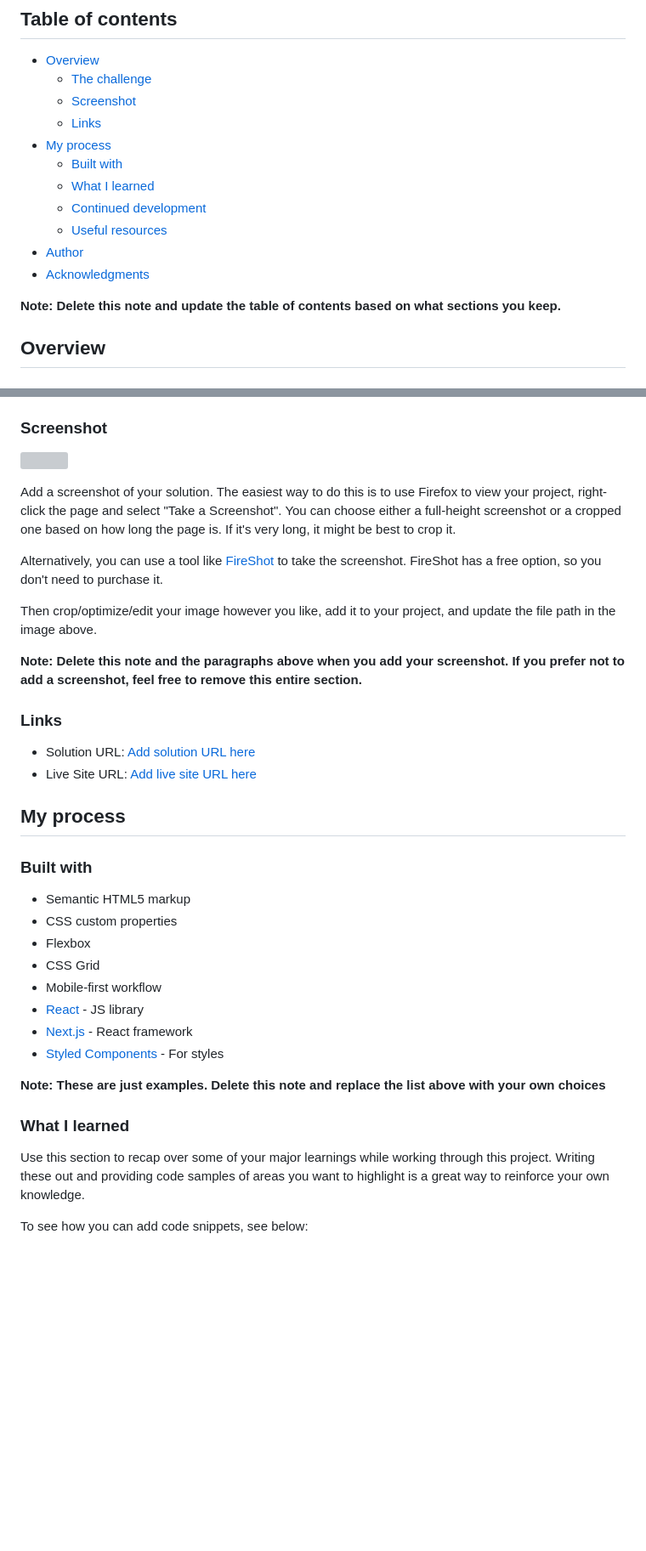
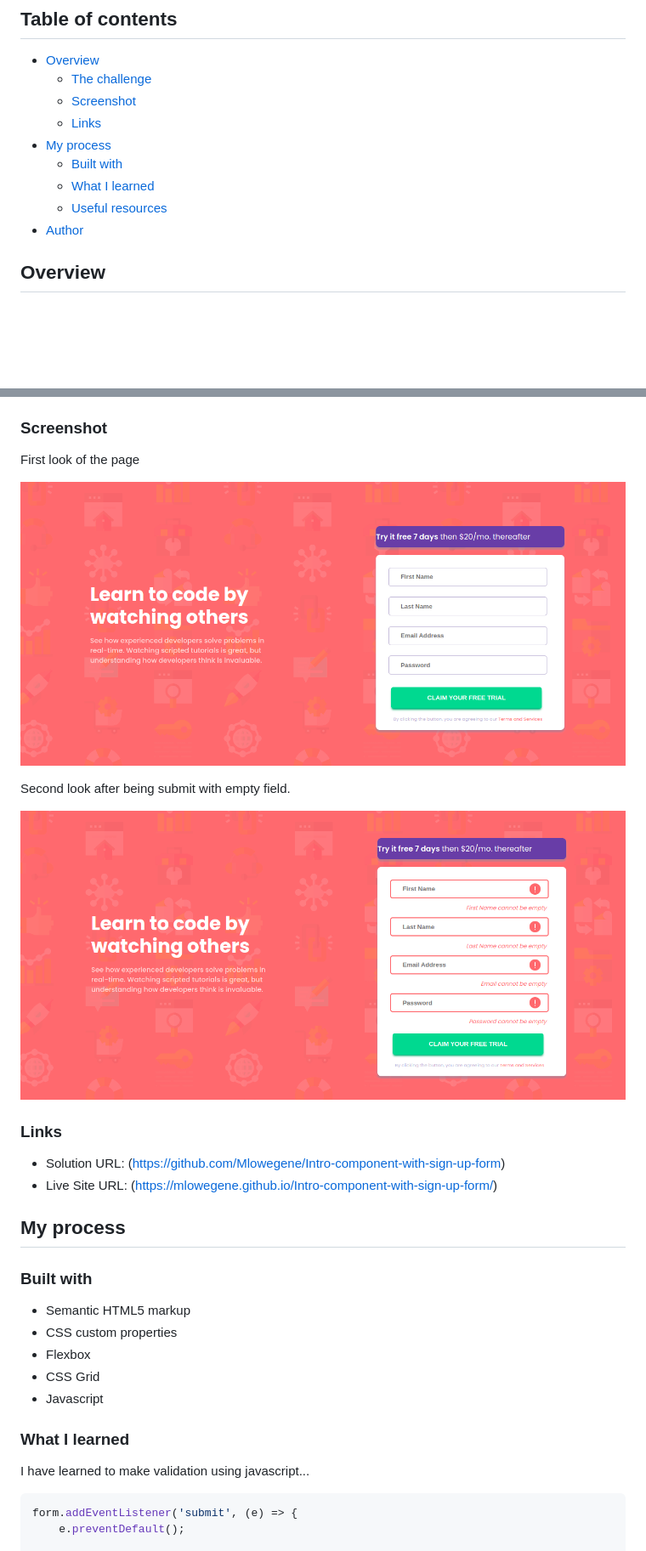
Before and after one commit to Mlowegene/Intro-component-with-sign-up-form, a Markdown page: README.md, 2 parts joined by grey strips. Shown: that part at 85% size. GitHub-like rendering; pictures changed too: intro1.png (added), intro2.png (added); blank space fills up the shorter version; grey boxes are pictures that could not be loaded.

````diff
--- a/README.md
+++ b/README.md
@@ -11,12 +11,8 @@ This is a solution to the [Intro component with sign up form challenge on Fronte
 - [My process](#my-process)
   - [Built with](#built-with)
   - [What I learned](#what-i-learned)
-  - [Continued development](#continued-development)
   - [Useful resources](#useful-resources)
 - [Author](#author)
-- [Acknowledgments](#acknowledgments)
-
-**Note: Delete this note and update the table of contents based on what sections you keep.**
 
 ## Overview
 
@@ -31,21 +27,18 @@ Users should be able to:
   - The email address is not formatted correctly (i.e. a correct email address should have this structure: `name@host.tld`). The message for this error should say *"Looks like this is not an email"*
 
 ### Screenshot
+First look of the page
 
-![](./screenshot.jpg)
+![](./intro1.png)
 
-Add a screenshot of your solution. The easiest way to do this is to use Firefox to view your project, right-click the page and select "Take a Screenshot". You can choose either a full-height screenshot or a cropped one based on how long the page is. If it's very long, it might be best to crop it.
+Second look after being submit with empty field.
 
-Alternatively, you can use a tool like [FireShot](https://getfireshot.com/) to take the screenshot. FireShot has a free option, so you don't need to purchase it.
-
-Then crop/optimize/edit your image however you like, add it to your project, and update the file path in the image above.
-
-**Note: Delete this note and the paragraphs above when you add your screenshot. If you prefer not to add a screenshot, feel free to remove this entire section.**
+![](./intro2.png)
 
 ### Links
 
-- Solution URL: [Add solution URL here](https://your-solution-url.com)
-- Live Site URL: [Add live site URL here](https://your-live-site-url.com)
+- Solution URL: (https://github.com/Mlowegene/Intro-component-with-sign-up-form)
+- Live Site URL: (https://mlowegene.github.io/Intro-component-with-sign-up-form/)
 
 ## My process
 
@@ -55,16 +48,13 @@ Then crop/optimize/edit your image however you like, add it to your project, and
 - CSS custom properties
 - Flexbox
 - CSS Grid
-- Mobile-first workflow
-- [React](https://reactjs.org/) - JS library
-- [Next.js](https://nextjs.org/) - React framework
-- [Styled Components](https://styled-components.com/) - For styles
-
-**Note: These are just examples. Delete this note and replace the list above with your own choices**
+- Javascript
 
 ### What I learned
 
-Use this section to recap over some of your major learnings while working through this project. Writing these out and providing code samples of areas you want to highlight is a great way to reinforce your own knowledge.
+I have learned to make validation using javascript...
 
-To see how you can add code snippets, see below:
+```js
+form.addEventListener('submit', (e) => {
+    e.preventDefault();
 
````
Also changed, not shown: other parts of README.md (+36 -37 lines).
